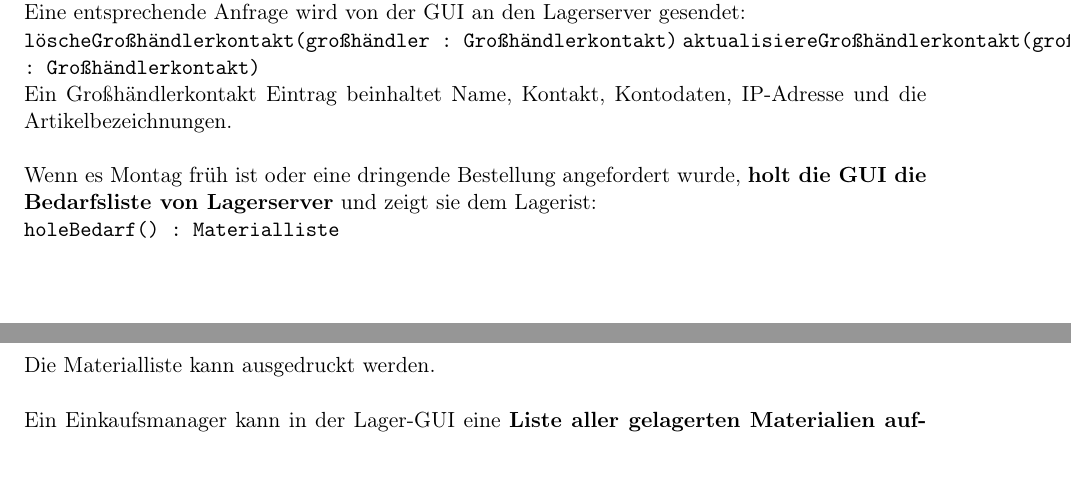
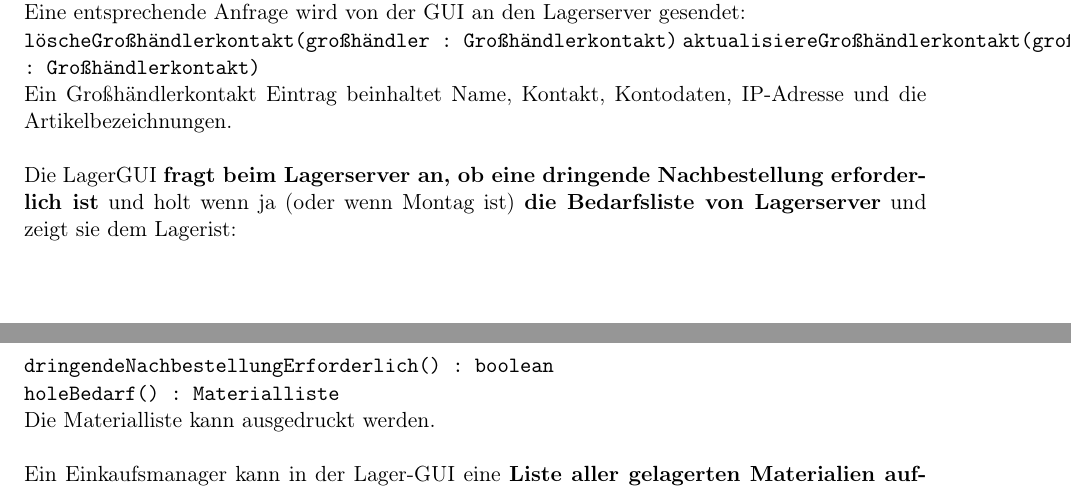
Before and after one commit to WorldofJARcraft/Modellierung-2-Analyse, a LaTeX document (Entfwurfsprojekt/Use Case Aufrufe/Use_Cases.tex, which reads Entfwurfsprojekt/Use Case Aufrufe/Use_Case_11.tex): two parts of pages 1 and 2 of 2, joined at a grey line, cut so that both start at the same text, the shorter picture padded with empty space. Compiled offline with pdfLaTeX; the source files are stored in an older character set and shown here as Unicode.

Commit message:
edit Annahmen and Use Case 11

```diff
--- a/Entfwurfsprojekt/Use Case Aufrufe/Use_Case_11.tex
+++ b/Entfwurfsprojekt/Use Case Aufrufe/Use_Case_11.tex
@@ -1,5 +1,6 @@
-Wenn es Montag früh ist oder eine dringende Bestellung angefordert wurde, \textbf{holt die GUI die Bedarfsliste von Lagerserver} und zeigt sie dem Lagerist:
+Die LagerGUI \textbf{fragt beim Lagerserver an, ob eine dringende Nachbestellung erforderlich ist} und holt wenn ja (oder wenn Montag ist) \textbf{die Bedarfsliste von Lagerserver} und zeigt sie dem Lagerist:
 
+\texttt{dringendeNachbestellungErforderlich() : boolean} \\
 \texttt{holeBedarf() : Materialliste}
 
 Die Materialliste kann ausgedruckt werden.
```
Also changed, not shown: Entfwurfsprojekt/Annahmen.txt (+2 -0 lines), Entfwurfsprojekt/Use Case Aufrufe/Use_Cases.pdf.
